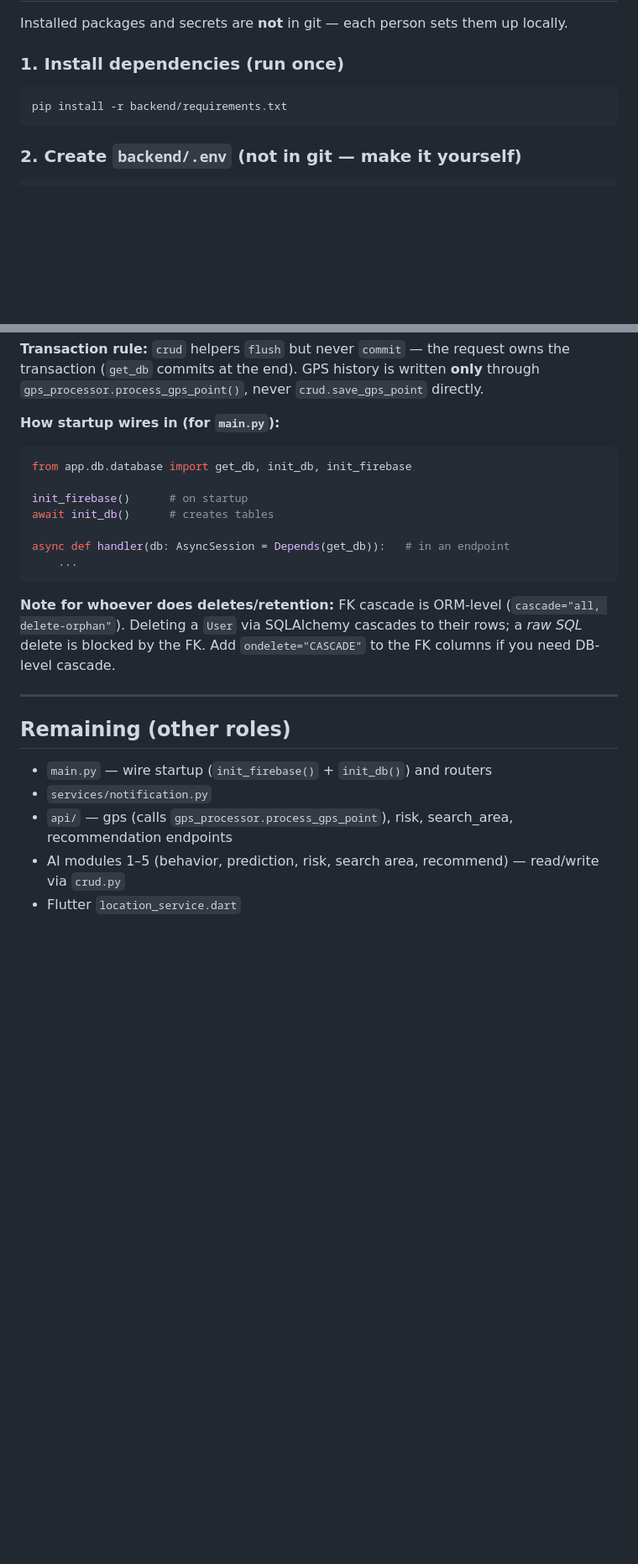
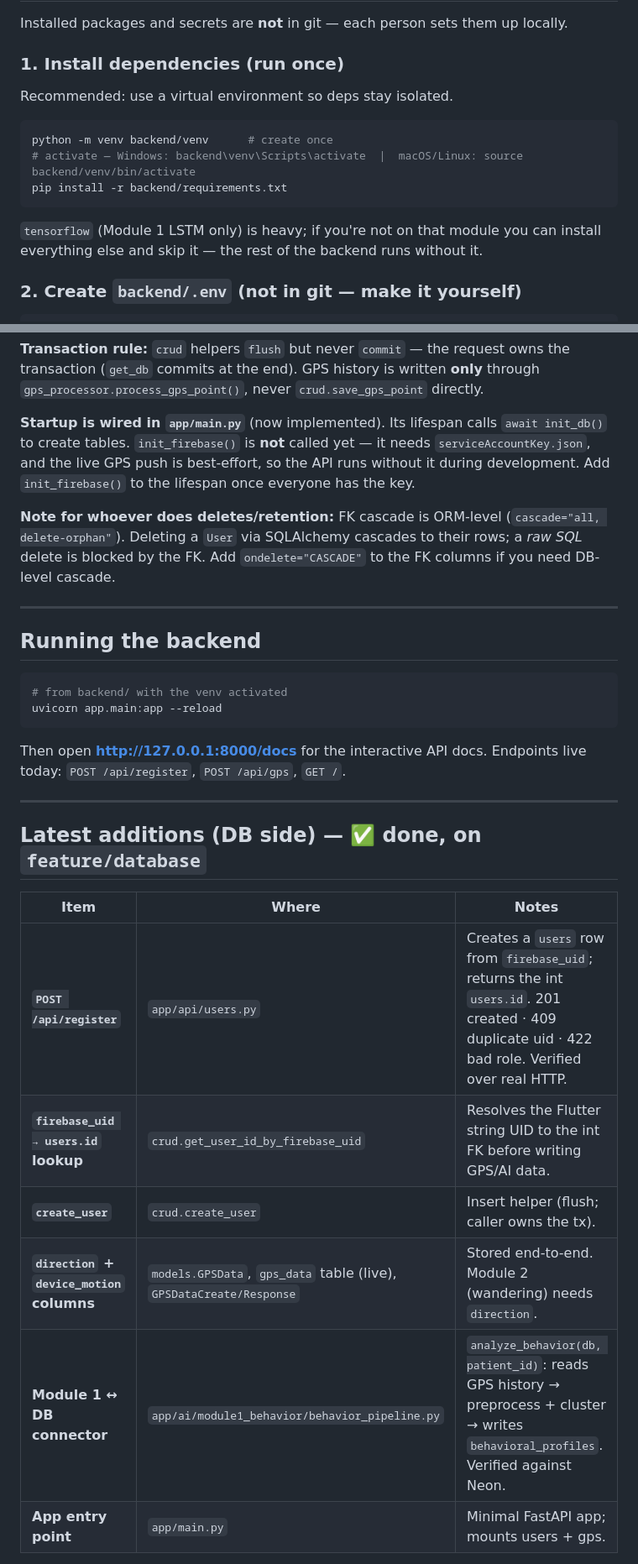
Before and after one commit to WRNT-P/PathguardAI, a Markdown page: README.md, 2 parts joined by grey strips. Shown at 84% size. GitHub-like rendering; blank space fills up the shorter version.

Commit message:
Update README: current backend status + per-teammate next steps
- Add venv setup + how to run (uvicorn app.main:app, /docs)
- Document done work: /api/register, firebase_uid lookup, create_user,
  direction/device_motion columns, Module 1<->DB connector, main.py
- Note startup wiring now lives in main.py (Firebase init deferred)
- Replace stale "Remaining" list with a per-role task list pointing GPS,
  Module 1, Module 2-5, and Flutter owners at what to do next

Co-Authored-By: Claude Opus 4.8 <noreply@anthropic.com>

````diff
--- a/README.md
+++ b/README.md
@@ -10,9 +10,14 @@ GPS-based wandering detection system for dementia patients.
 Installed packages and secrets are **not** in git — each person sets them up locally.
 
 ### 1. Install dependencies (run once)
+Recommended: use a virtual environment so deps stay isolated.
 ```bash
+python -m venv backend/venv      # create once
+# activate — Windows: backend\venv\Scripts\activate  |  macOS/Linux: source backend/venv/bin/activate
 pip install -r backend/requirements.txt
 ```
+`tensorflow` (Module 1 LSTM only) is heavy; if you're not on that module you can
+install everything else and skip it — the rest of the backend runs without it.
 
 ### 2. Create `backend/.env` (not in git — make it yourself)
 ```env
@@ -70,24 +75,34 @@ await crud.upsert_behavioral_profile(db, patient_id, known_places=..., routine_p
 ```
 **Transaction rule:** `crud` helpers `flush` but never `commit` — the request owns the transaction (`get_db` commits at the end). GPS history is written **only** through `gps_processor.process_gps_point()`, never `crud.save_gps_point` directly.
 
-**How startup wires in (for `main.py`):**
-```python
-from app.db.database import get_db, init_db, init_firebase
-
-init_firebase()      # on startup
-await init_db()      # creates tables
-
-async def handler(db: AsyncSession = Depends(get_db)):   # in an endpoint
-    ...
-```
+**Startup is wired in `app/main.py`** (now implemented). Its lifespan calls
+`await init_db()` to create tables. `init_firebase()` is **not** called yet — it
+needs `serviceAccountKey.json`, and the live GPS push is best-effort, so the API
+runs without it during development. Add `init_firebase()` to the lifespan once
+everyone has the key.
 
 **Note for whoever does deletes/retention:** FK cascade is ORM-level (`cascade="all, delete-orphan"`). Deleting a `User` via SQLAlchemy cascades to their rows; a *raw SQL* delete is blocked by the FK. Add `ondelete="CASCADE"` to the FK columns if you need DB-level cascade.
 
 ---
 
-## Remaining (other roles)
-- `main.py` — wire startup (`init_firebase()` + `init_db()`) and routers
-- `services/notification.py`
-- `api/` — gps (calls `gps_processor.process_gps_point`), risk, search_area, recommendation endpoints
-- AI modules 1–5 (behavior, prediction, risk, search area, recommend) — read/write via `crud.py`
-- Flutter `location_service.dart`
+## Running the backend
+```bash
+# from backend/ with the venv activated
+uvicorn app.main:app --reload
+```
+Then open **http://127.0.0.1:8000/docs** for the interactive API docs.
+Endpoints live today: `POST /api/register`, `POST /api/gps`, `GET /`.
+
+---
+
+## Latest additions (DB side) — ✅ done, on `feature/database`
+
+| Item | Where | Notes |
+|------|-------|-------|
+| **`POST /api/register`** | `app/api/users.py` | Creates a `users` row from `firebase_uid`; returns the int `users.id`. 201 created · 409 duplicate uid · 422 bad role. Verified over real HTTP. |
+| **`firebase_uid → users.id` lookup** | `crud.get_user_id_by_firebase_uid` | Resolves the Flutter string UID to the int FK before writing GPS/AI data. |
+| **`create_user`** | `crud.create_user` | Insert helper (flush; caller owns the tx). |
+| **`direction` + `device_motion` columns** | `models.GPSData`, `gps_data` table (live), `GPSDataCreate/Response` | Stored end-to-end. Module 2 (wandering) needs `direction`. |
+| **Module 1 ↔ DB connector** | `app/ai/module1_behavior/behavior_pipeline.py` | `analyze_behavior(db, patient_id)`: reads GPS history → preprocess + cluster → writes `behavioral_profiles`. Verified against Neon. |
+| **App entry point** | `app/main.py` | Minimal FastAPI app; mounts users + gps. |
+
````
Also changed, not shown: other parts of README.md (+22 -0 lines).
